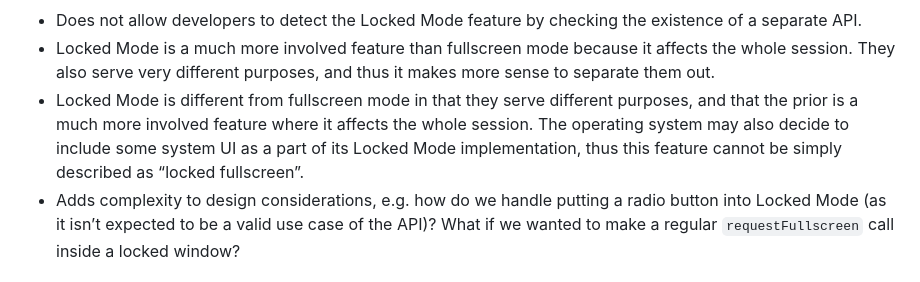
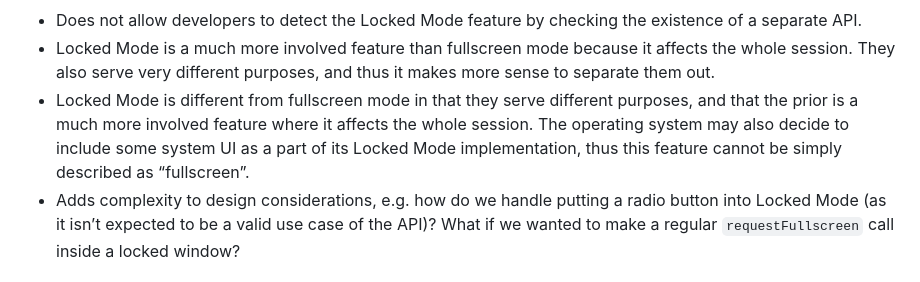
Before and after one commit to explainers-by-googlers/locked-mode, a Markdown page: README.md, the part around the change. Drawn GitHub-style.

```diff
--- a/README.md
+++ b/README.md
@@ -235,7 +235,7 @@ Cons:
 
 *   Does not allow developers to detect the Locked Mode feature by checking the existence of a separate API.
 *   Locked Mode is a much more involved feature than fullscreen mode because it affects the whole session. They also serve very different purposes, and thus it makes more sense to separate them out.
-*  Locked Mode is different from fullscreen mode in that they serve different purposes, and that the prior is a much more involved feature where it affects the whole session. The operating system may also decide to include some system UI as a part of its Locked Mode implementation, thus this feature cannot be simply described as “locked fullscreen”.
+*  Locked Mode is different from fullscreen mode in that they serve different purposes, and that the prior is a much more involved feature where it affects the whole session. The operating system may also decide to include some system UI as a part of its Locked Mode implementation, thus this feature cannot be simply described as “fullscreen”.
 *   Adds complexity to design considerations, e.g. how do we handle putting a radio button into Locked Mode (as it isn’t expected to be a valid use case of the API)?  What if we wanted to make a regular `requestFullscreen` call inside a locked window?
 
 #### Extending the <code>[Document: fullscreenchange](https://developer.mozilla.org/en-US/docs/Web/API/Document/fullscreenchange_event)</code> event so that it fires whenever Locked Mode is entered or exited
```
